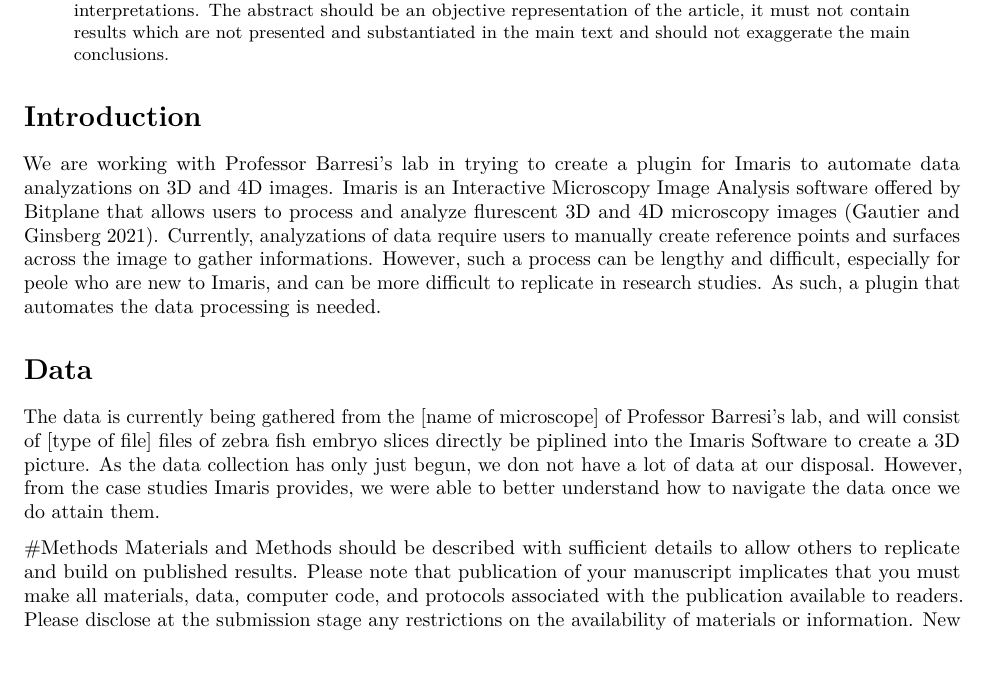
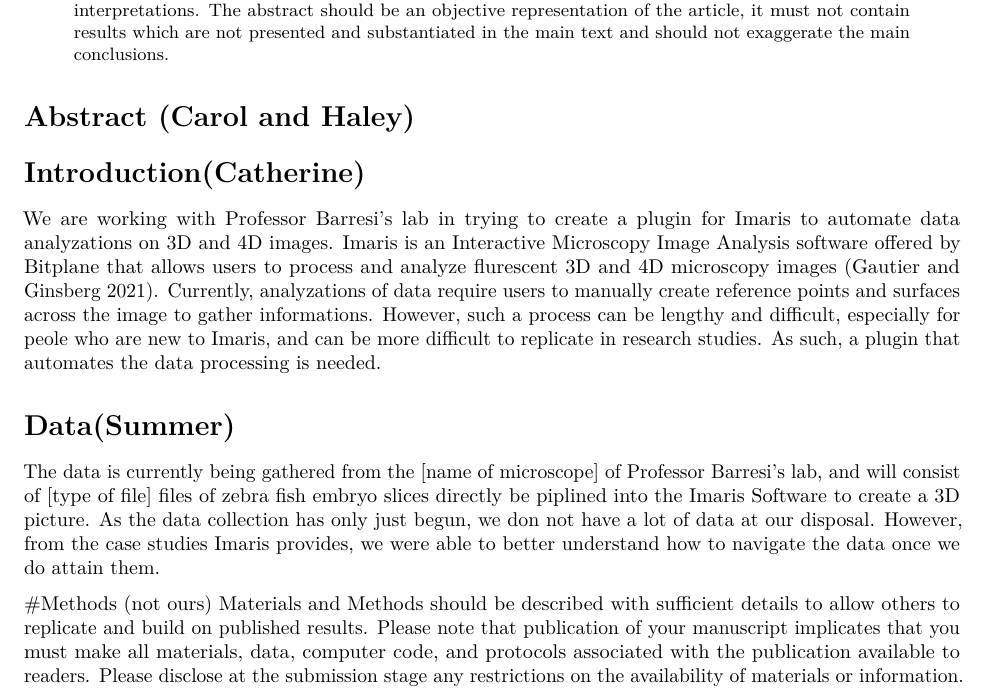
Before and after one commit to sds-capstone/barresi, an R Markdown document (First Draft/First_Draft.Rmd): part of page 1 of 4, cut so that both start at the same text. Rendered offline with R 4.5, knitr and Pandoc, then LaTeX, with nearby package versions; drawn as R Markdown's standard PDF in place of the format the file asks for.

Commit message:
Assign sections to work with

```diff
--- a/First Draft/First_Draft.Rmd
+++ b/First Draft/First_Draft.Rmd
@@ -5,6 +5,11 @@
     affil: 1,\ddagger,*
   - name: John Doe
     affil: 2, \dagger, \ddagger
+  - name:
+    affil: 3,
+  - name:
+    affil: 4,
+
 affiliation:
   - num: 1
     address: |
@@ -72,17 +77,19 @@
 output: rticles::mdpi_article
 ---
 
-# Introduction
+# Abstract (Carol and Haley)
+
+# Introduction(Catherine)
 We are working with Professor Barresi's lab in trying to create a plugin for Imaris to automate data analyzations on 3D and 4D images. Imaris is an Interactive Microscopy Image Analysis software offered by Bitplane that allows users to process and analyze flurescent 3D and 4D microscopy images [@GAUTIER2021109038]. Currently, analyzations of data require users to manually create reference points and surfaces across the image to gather informations. However, such a process can be lengthy and difficult, especially for peole who are new to Imaris, and can be more difficult to replicate in research studies. As such, a plugin that automates the data processing is needed.
 
 
-# Data
+# Data(Summer)
 The data is currently being gathered from the [name of microscope] of Professor Barresi's lab, and will consist of [type of file] files of zebra fish embryo slices directly be piplined into the Imaris Software to create a 3D picture. As the data collection has only just begun, we don not have a lot of data at our disposal. However, from the case studies Imaris provides, we were able to better understand how to navigate the data once we do attain them.
 
 
 
 
-#Methods
+#Methods (not ours)
 Materials and Methods should be described with sufficient details to allow others to replicate and build on published results. Please note that publication of your manuscript implicates that you must make all materials, data, computer code, and protocols associated with the publication available to readers. Please disclose at the submission stage any restrictions on the availability of materials or information. New methods and protocols should be described in detail while well-established methods can be briefly described and appropriately cited.
 
 Research manuscripts reporting large datasets that are deposited in a publicly available database should specify where the data have been deposited and provide the relevant accession numbers. If the accession numbers have not yet been obtained at the time of submission, please state that they will be provided during review. They must be provided prior to publication.
```
Also changed, not shown: README.md.
